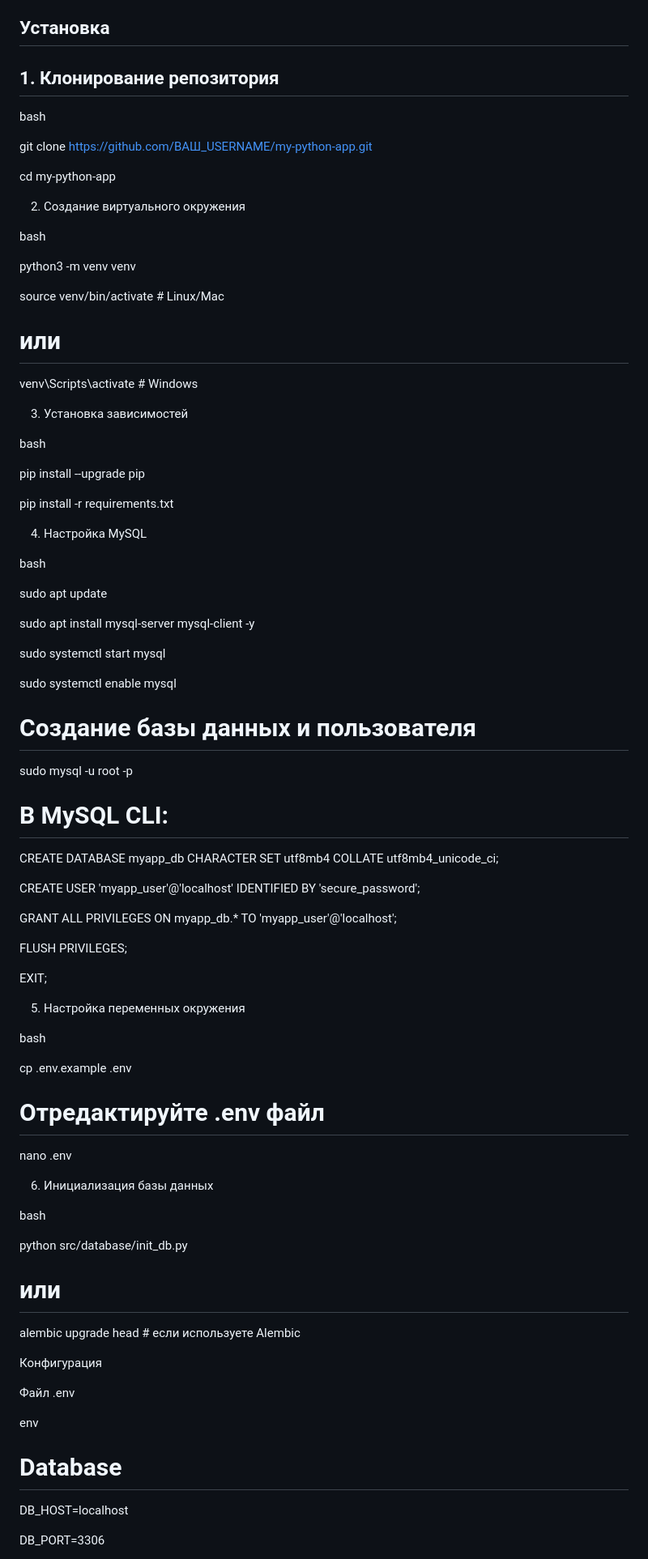
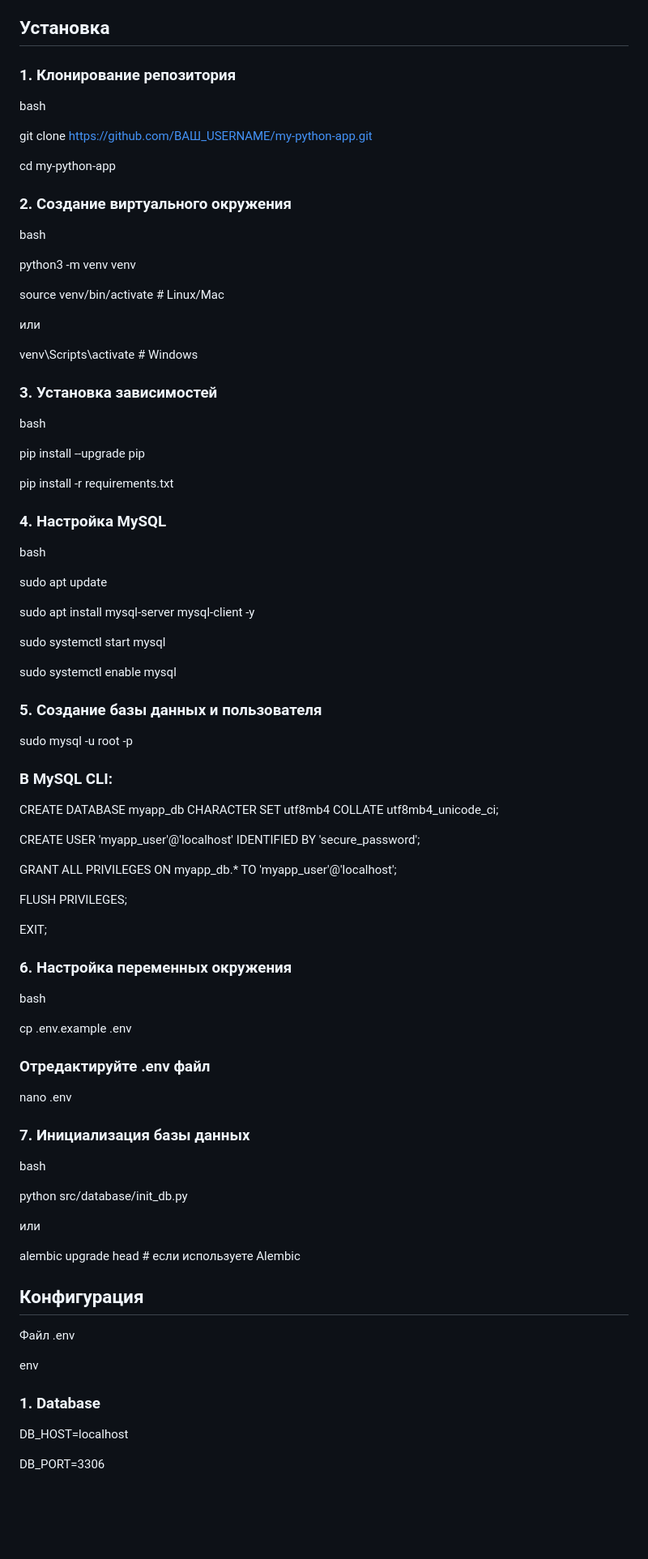
Before and after one commit to Kirill9863/my-python-project, a Markdown page: README.md, the part around one of its changes. Shown at 81% size. Drawn GitHub-style; blank space fills up the shorter version.

```diff
--- a/README.md
+++ b/README.md
@@ -71,7 +71,7 @@
 ## Установка
 
 
-## 1. Клонирование репозитория
+### 1. Клонирование репозитория
 
 bash
 
@@ -79,7 +79,7 @@ git clone https://github.com/ВАШ_USERNAME/my-python-app.git
 
 cd my-python-app
 
-2. Создание виртуального окружения
+### 2. Создание виртуального окружения
 
 bash
 
@@ -87,11 +87,11 @@ python3 -m venv venv
 
 source venv/bin/activate  # Linux/Mac
 
-# или
+или
 
 venv\Scripts\activate     # Windows
 
-3. Установка зависимостей
+### 3. Установка зависимостей
 
 bash
 
@@ -99,7 +99,7 @@ pip install --upgrade pip
 
 pip install -r requirements.txt
 
-4. Настройка MySQL
+### 4. Настройка MySQL
 
 bash
 
@@ -113,13 +113,13 @@ sudo systemctl enable mysql
 
 
 
-# Создание базы данных и пользователя
+### 5. Создание базы данных и пользователя
 
 sudo mysql -u root -p
 
 
 
-# В MySQL CLI:
+### В MySQL CLI:
 
 CREATE DATABASE myapp_db CHARACTER SET utf8mb4 COLLATE utf8mb4_unicode_ci;
 
@@ -131,33 +131,33 @@ FLUSH PRIVILEGES;
 
 EXIT;
 
-5. Настройка переменных окружения
+### 6. Настройка переменных окружения
 
 bash
 
 cp .env.example .env
 
-# Отредактируйте .env файл
+### Отредактируйте .env файл
 
 nano .env
 
-6. Инициализация базы данных
+### 7. Инициализация базы данных
 
 bash
 
 python src/database/init_db.py
 
-# или
+или
 
 alembic upgrade head  # если используете Alembic
 
-Конфигурация
+## Конфигурация
 
 Файл .env
 
 env
 
-# Database
+### 1. Database
 
 DB_HOST=localhost
 
```
Also changed, not shown: other parts of README.md (+14 -28 lines).
